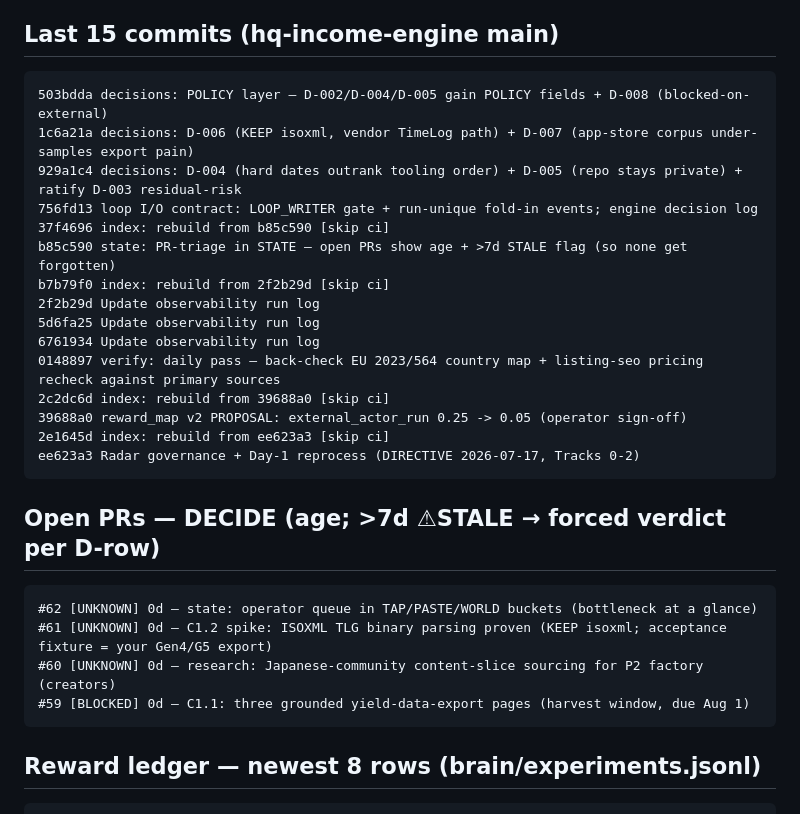
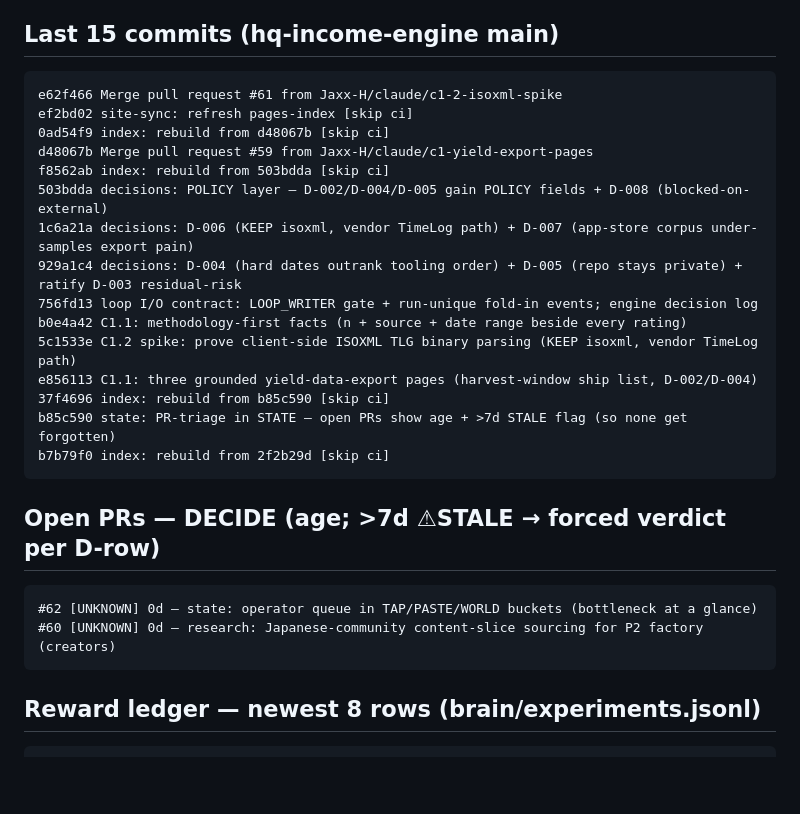
Before and after one commit to Jaxx-H/jaxx-h.github.io, a Markdown page: state/latest.md, the part around one of its changes. GitHub-like rendering; blank space fills up the shorter version.

Commit message:
state: refresh machine bridge [skip ci]

````diff
--- a/state/latest.md
+++ b/state/latest.md
@@ -4,29 +4,27 @@ _Generated 2026-07-17 20:58 UTC by tools/state_snapshot.py (state-snapshot.yml).
 
 ## Last 15 commits (hq-income-engine main)
 ```
+e62f466 Merge pull request #61 from Jaxx-H/claude/c1-2-isoxml-spike
+ef2bd02 site-sync: refresh pages-index [skip ci]
+0ad54f9 index: rebuild from d48067b [skip ci]
+d48067b Merge pull request #59 from Jaxx-H/claude/c1-yield-export-pages
+f8562ab index: rebuild from 503bdda [skip ci]
 503bdda decisions: POLICY layer — D-002/D-004/D-005 gain POLICY fields + D-008 (blocked-on-external)
 1c6a21a decisions: D-006 (KEEP isoxml, vendor TimeLog path) + D-007 (app-store corpus under-samples export pain)
 929a1c4 decisions: D-004 (hard dates outrank tooling order) + D-005 (repo stays private) + ratify D-003 residual-risk
 756fd13 loop I/O contract: LOOP_WRITER gate + run-unique fold-in events; engine decision log
+b0e4a42 C1.1: methodology-first facts (n + source + date range beside every rating)
+5c1533e C1.2 spike: prove client-side ISOXML TLG binary parsing (KEEP isoxml, vendor TimeLog path)
+e856113 C1.1: three grounded yield-data-export pages (harvest-window ship list, D-002/D-004)
 37f4696 index: rebuild from b85c590 [skip ci]
 b85c590 state: PR-triage in STATE — open PRs show age + >7d STALE flag (so none get forgotten)
 b7b79f0 index: rebuild from 2f2b29d [skip ci]
-2f2b29d Update observability run log
-5d6fa25 Update observability run log
-6761934 Update observability run log
-0148897 verify: daily pass — back-check EU 2023/564 country map + listing-seo pricing recheck against primary sources
-2c2dc6d index: rebuild from 39688a0 [skip ci]
-39688a0 reward_map v2 PROPOSAL: external_actor_run 0.25 -> 0.05 (operator sign-off)
-2e1645d index: rebuild from ee623a3 [skip ci]
-ee623a3 Radar governance + Day-1 reprocess (DIRECTIVE 2026-07-17, Tracks 0-2)
 ```
 
 ## Open PRs — DECIDE (age; >7d ⚠STALE → forced verdict per D-row)
 ```
 #62 [UNKNOWN] 0d — state: operator queue in TAP/PASTE/WORLD buckets (bottleneck at a glance)
-#61 [UNKNOWN] 0d — C1.2 spike: ISOXML TLG binary parsing proven (KEEP isoxml; acceptance fixture = your Gen4/G5 export)
 #60 [UNKNOWN] 0d — research: Japanese-community content-slice sourcing for P2 factory (creators)
-#59 [BLOCKED] 0d — C1.1: three grounded yield-data-export pages (harvest window, due Aug 1)
 ```
 
 ## Reward ledger — newest 8 rows (brain/experiments.jsonl)
````
Also changed, not shown: other parts of state/latest.md (+1 -1 lines).
